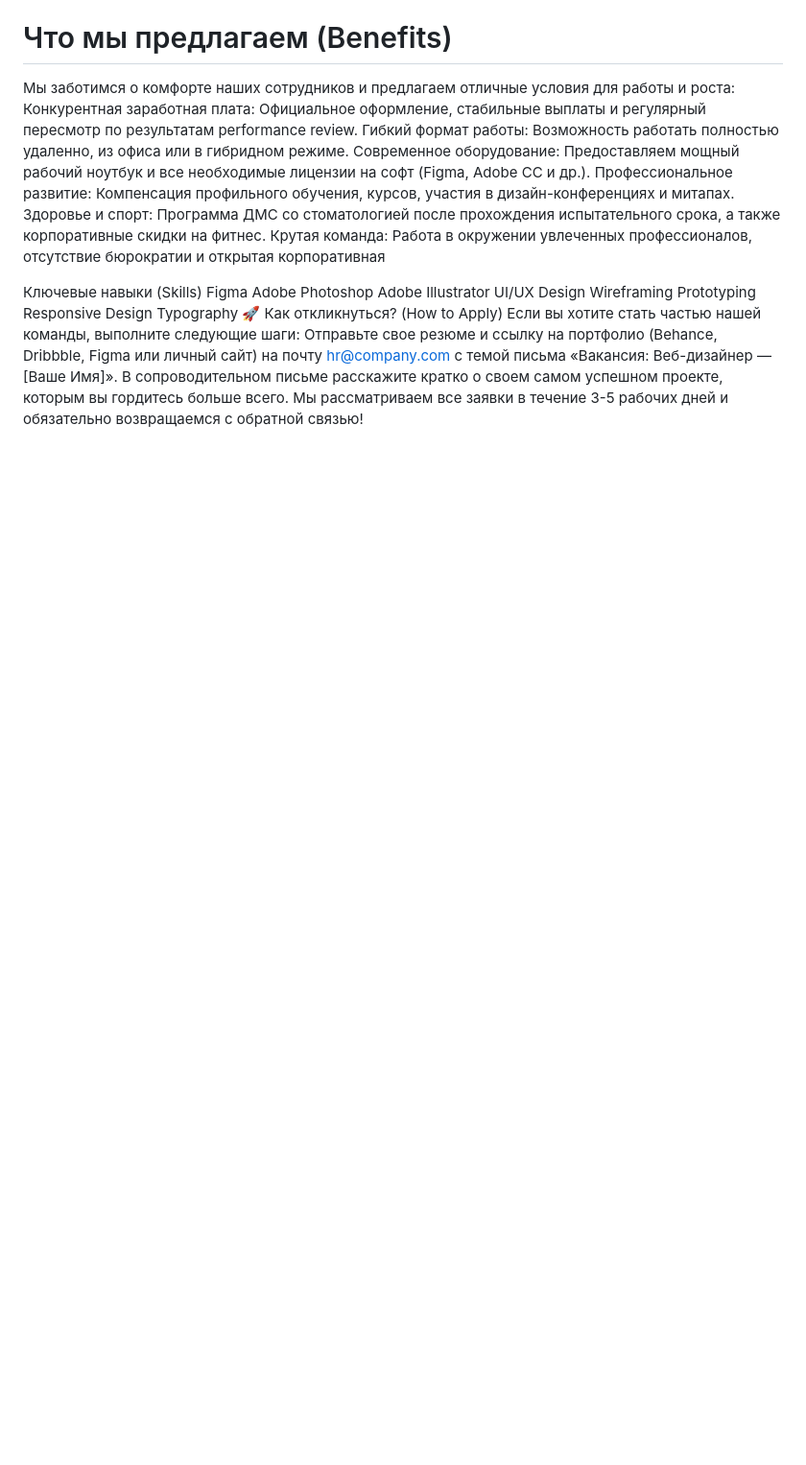
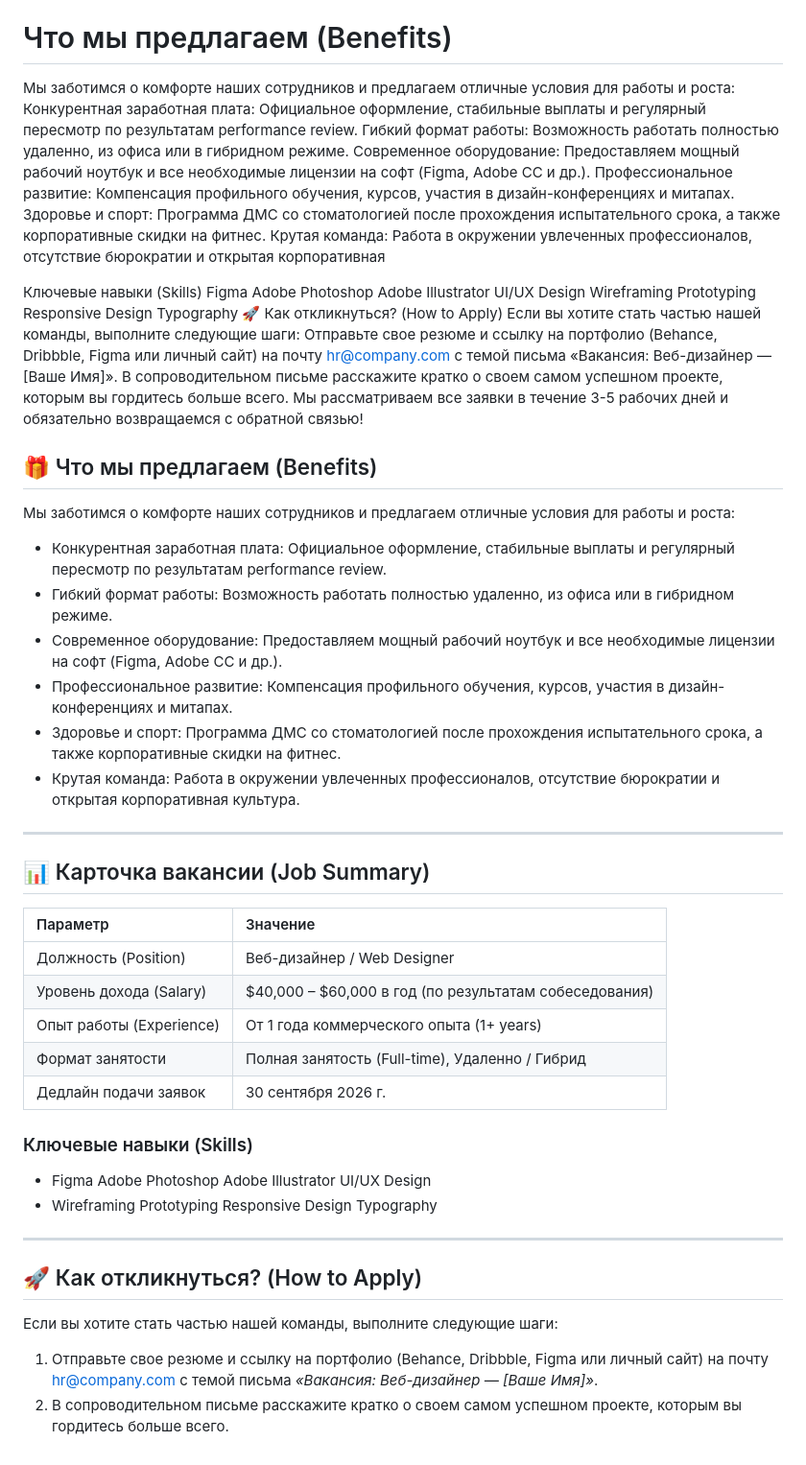
Before and after one commit to tabarovahadica46-source/hometask.3, a Markdown page: Readme.md, the part around the change. Shown at 96% size. GitHub-like rendering; blank space fills up the shorter version.

```diff
--- a/Readme.md
+++ b/Readme.md
@@ -51,3 +51,41 @@ Wireframing Prototyping Responsive Design Typography
 Отправьте свое резюме и ссылку на портфолио (Behance, Dribbble, Figma или личный сайт) на почту hr@company.com с темой письма «Вакансия: Веб-дизайнер — [Ваше Имя]».
 В сопроводительном письме расскажите кратко о своем самом успешном проекте, которым вы гордитесь больше всего.
 Мы рассматриваем все заявки в течение 3-5 рабочих дней и обязательно возвращаемся с обратной связью!
+
+
+
+## 🎁 Что мы предлагаем (Benefits)
+
+Мы заботимся о комфорте наших сотрудников и предлагаем отличные условия для работы и роста:
+
+* Конкурентная заработная плата: Официальное оформление, стабильные выплаты и регулярный пересмотр по результатам performance review.
+* Гибкий формат работы: Возможность работать полностью удаленно, из офиса или в гибридном режиме.
+* Современное оборудование: Предоставляем мощный рабочий ноутбук и все необходимые лицензии на софт (Figma, Adobe CC и др.).
+* Профессиональное развитие: Компенсация профильного обучения, курсов, участия в дизайн-конференциях и митапах.
+* Здоровье и спорт: Программа ДМС со стоматологией после прохождения испытательного срока, а также корпоративные скидки на фитнес.
+* Крутая команда: Работа в окружении увлеченных профессионалов, отсутствие бюрократии и открытая корпоративная культура.
+
+---
+
+## 📊 Карточка вакансии (Job Summary)
+
+| Параметр | Значение |
+| :--- | :--- |
+| Должность (Position) | Веб-дизайнер / Web Designer |
+| Уровень дохода (Salary) | $40,000 – $60,000 в год (по результатам собеседования) |
+| Опыт работы (Experience) | От 1 года коммерческого опыта (1+ years) |
+| Формат занятости | Полная занятость (Full-time), Удаленно / Гибрид |
+| Дедлайн подачи заявок | 30 сентября 2026 г. |
+
+### Ключевые навыки (Skills)
+* Figma Adobe Photoshop Adobe Illustrator UI/UX Design
+* Wireframing Prototyping Responsive Design Typography
+
+---
+
+## 🚀 Как откликнуться? (How to Apply)
+
+Если вы хотите стать частью нашей команды, выполните следующие шаги:
+
+1. Отправьте свое резюме и ссылку на портфолио (Behance, Dribbble, Figma или личный сайт) на почту hr@company.com с темой письма *«Вакансия: Веб-дизайнер — [Ваше Имя]»*.
+2. В сопроводительном письме расскажите кратко о своем самом успешном проекте, которым вы гордитесь больше всего.
```
